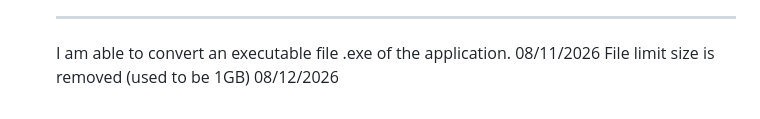
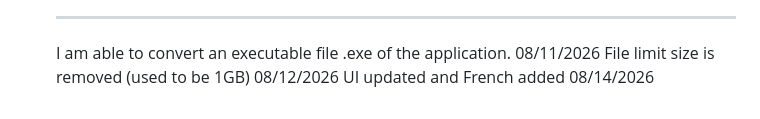
Before and after one commit to koussay0/Files-Organization-System-TT, a Markdown page: README.md, the part around the change. GitHub-like rendering.

```diff
--- a/README.md
+++ b/README.md
@@ -89,3 +89,4 @@ pytest tests/ -v
    I am able to convert an executable file .exe of the application.
    08/11/2026
    File limit size is removed (used to be 1GB) 08/12/2026
+   UI updated and French added 08/14/2026
```
